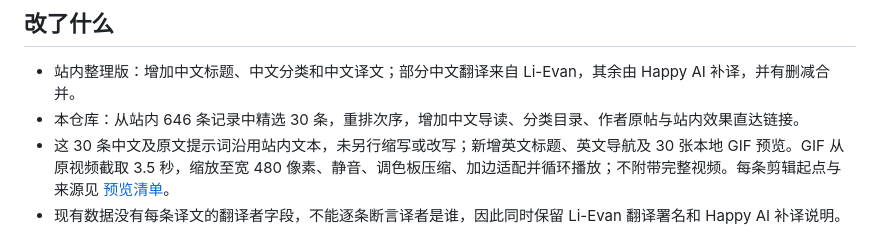
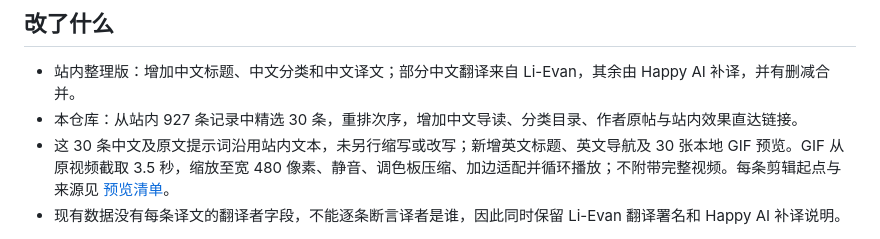
Before and after one commit to wutuobangai/happy-ai-opus55-video-prompts, a Markdown page: CREDITS.md, the part around the change. GitHub-like rendering.

Commit message:
CREDITS: 646 → 927（站内已扩到 927 条）

```diff
--- a/CREDITS.md
+++ b/CREDITS.md
@@ -48,7 +48,7 @@
 ## 改了什么
 
 - 站内整理版：增加中文标题、中文分类和中文译文；部分中文翻译来自 Li-Evan，其余由 Happy AI 补译，并有删减合并。
-- 本仓库：从站内 646 条记录中精选 30 条，重排次序，增加中文导读、分类目录、作者原帖与站内效果直达链接。
+- 本仓库：从站内 927 条记录中精选 30 条，重排次序，增加中文导读、分类目录、作者原帖与站内效果直达链接。
 - 这 30 条中文及原文提示词沿用站内文本，未另行缩写或改写；新增英文标题、英文导航及 30 张本地 GIF 预览。GIF 从原视频截取 3.5 秒，缩放至宽 480 像素、静音、调色板压缩、加边适配并循环播放；不附带完整视频。每条剪辑起点与来源见 [预览清单](assets/previews/manifest.json)。
 - 现有数据没有每条译文的翻译者字段，不能逐条断言译者是谁，因此同时保留 Li-Evan 翻译署名和 Happy AI 补译说明。
 
```
